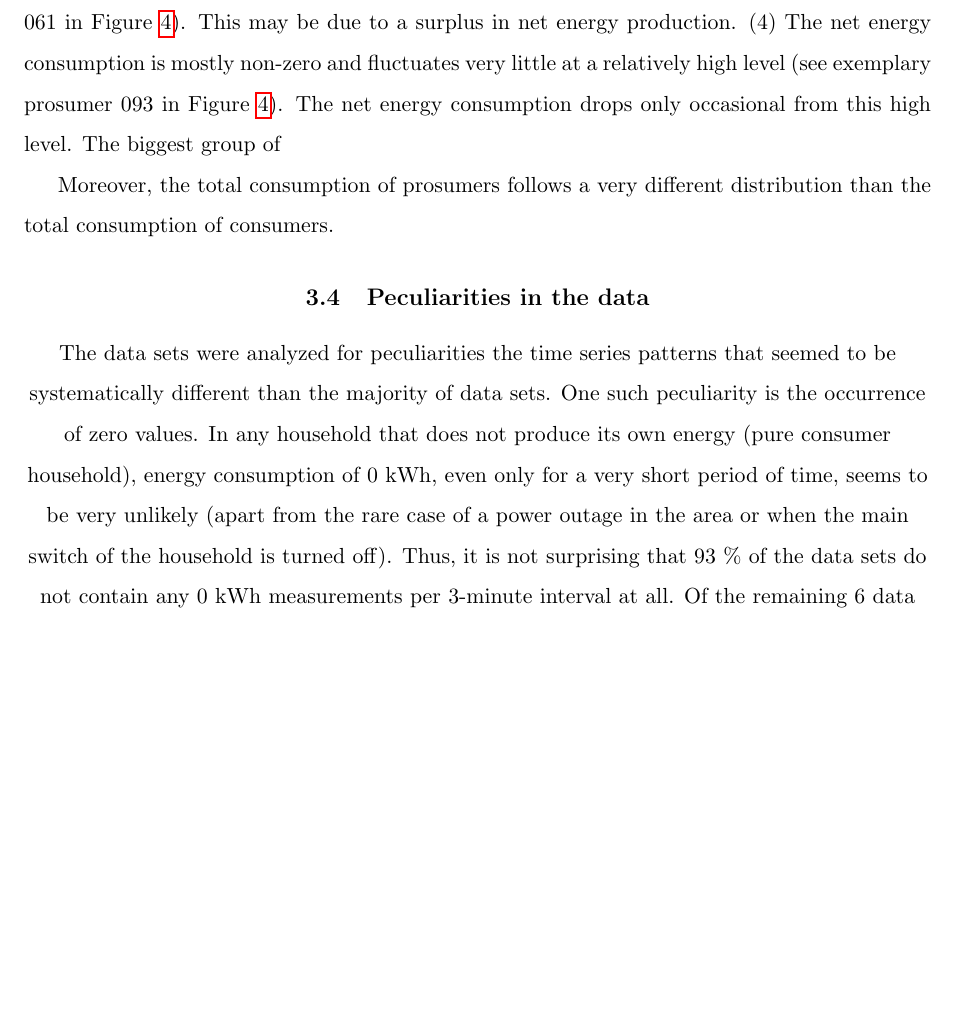
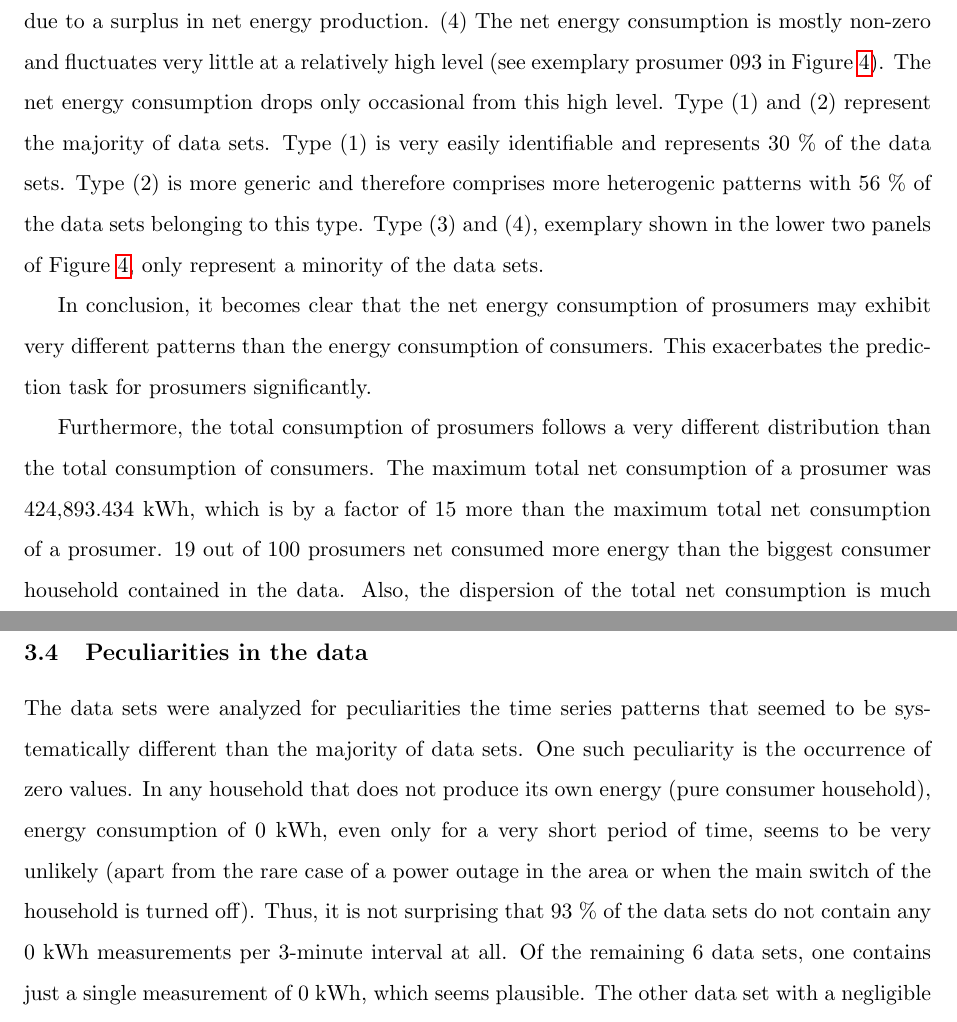
Before and after one commit to michaelsureth/Kostmann_Master-Thesis, a LaTeX thesis (thesis/00_thesis_main.tex, which reads thesis/07_data.tex): part of page 22 of 33 before the commit and two parts of pages 22 and 24 of 34 after it, the two joined at a grey line, cut so that both start at the same text, the shorter picture padded with empty space. Compiled offline with pdfLaTeX; an older LaTeX class or package is replaced by its successor.

Commit message:
Updates from ShareLaTeX

```diff
--- a/thesis/07_data.tex
+++ b/thesis/07_data.tex
@@ -131,7 +131,7 @@ Figure \ref{Fig:boxplots_consumption} offers another view on the consumers' ener
 
 The prosumer data sets show partially very different consumption patterns than pure consumers. This due to the fact, that the recorded energy consumption per 3-minute interval is the net value of the actual energy consumption and the energy production in the same interval. For example, if prosumer 024's recorded consumption value is 0.021 kWh in the time period from 2017-05-13 06:03:00 to 06:06:00, and its energy production in the same interval is 0.018 kWh (which is not recorded and therefore not known), its actual energy consumption in that time interval is 0.039 kWh. However, this actual energy consumption is unknown as the energy production per 3-minute interval is not recorded. Only a surplus of energy production over consumption would be recorded as an increase in the energy out readings (see Table \ref{Tab:p089}) -- which is not the case in this example.
 
-Visual inspection of the consumption time series of the prosumer data sets already reveals, that the consumption data in most cases do not resemble the consumer households' consumption patterns. Generalized, four types of consumption patterns can be found in the data: (1) The net energy consumption of the prosumer is zero at night, starts to increase at around 6 a.m., fluctuates over daytime, and decreases to zero again at around 6 p.m. (see exemplary prosumer 004 in Figure \ref{Fig:prosenergycons_peculiar}). (2) The net energy consumption is mostly non-zero and fluctuates in a very regular pattern with occasional, non-regular net consumption spikes (see exemplary consumer 053 in Figure \ref{Fig:prosenergycons_peculiar}). (3) The net consumption is for most of the year zero (see exemplary prosumer 061 in Figure \ref{Fig:prosenergycons_peculiar}). This may be due to a surplus in net energy production. (4) The net energy consumption is mostly non-zero and fluctuates very little at a relatively high level (see exemplary prosumer 093 in Figure \ref{Fig:prosenergycons_peculiar}). The net energy consumption drops only occasional from this high level. The biggest group of
+Visual inspection of the consumption time series of the prosumer data sets already reveals, that the consumption data in most cases do not resemble the consumer households' consumption patterns. Generalized, four types of consumption patterns can be found in the data: (1) The net energy consumption of the prosumer is zero at night, starts to increase at around 6 a.m., fluctuates over daytime, and decreases to zero again at around 6 p.m. (see exemplary prosumer 004 in Figure \ref{Fig:prosenergycons_peculiar}). (2) The net energy consumption is mostly non-zero and fluctuates (in a regular pattern) at low levels with occasional net consumption spikes (see exemplary consumer 050 in Figure \ref{Fig:prosenergycons_peculiar}). This is the most generic type of prosumer energy consumption patterns. (3) The net consumption is for most of the year zero (see exemplary prosumer 061 in Figure \ref{Fig:prosenergycons_peculiar}). This may be due to a surplus in net energy production. (4) The net energy consumption is mostly non-zero and fluctuates very little at a relatively high level (see exemplary prosumer 093 in Figure \ref{Fig:prosenergycons_peculiar}). The net energy consumption drops only occasional from this high level. Type (1) and (2) represent the majority of data sets. Type (1) is very easily identifiable and represents 30 \% of the data sets. Type (2) is more generic and therefore comprises more heterogenic patterns with 56 \% of the data sets belonging to this type. Type (3) and (4), exemplary shown in the lower two panels of Figure \ref{Fig:prosenergycons_peculiar}, only represent a minority of the data sets.
 
 \begin{sidewaysfigure}[htbp]
     \centering
@@ -153,6 +153,6 @@ Visual inspection of the consumption time series of the prosumer data sets alrea
     \label{Fig:prosenergycons_peculiar}
 \end{sidewaysfigure}
 
-Moreover, the total consumption of prosumers follows a very different distribution than the total consumption of consumers.
+In conclusion, it becomes clear that the net energy consumption of prosumers may exhibit very different patterns than the energy consumption of consumers. This exacerbates the prediction task for prosumers significantly.
 
-%\begin{figure}[ht]
+Furthermore, the total consumption of prosumers follows a very different distribution than the total consumption of consumers. The maximum total net consumption of a prosumer was 424,893.434 kWh, which is by a factor of 15 more than the maximum total net consumption of a prosumer. 19 out of 100 prosumers net consumed more energy than the biggest consumer household contained in the data. Also, the dispersion of the total net consumption is much higher with an IQR of 22,149 kWh for prosumers' total net consumption compared ot an IQR of 2,542 kWh for consumers' total consumption in 2017.
@@ -164,3 +164,5 @@ Moreover, the total consumption of prosumers follows a very different distributi
+\label{Fig:pros_total_consumption}
+\end{figure}
 
 
 
```
Also changed, not shown: thesis/07_data.tex (14 more changed lines).
